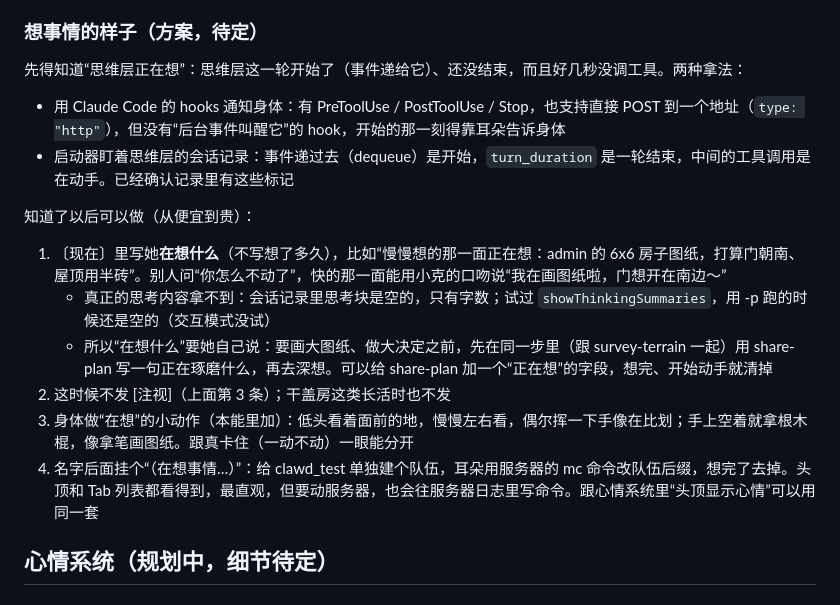
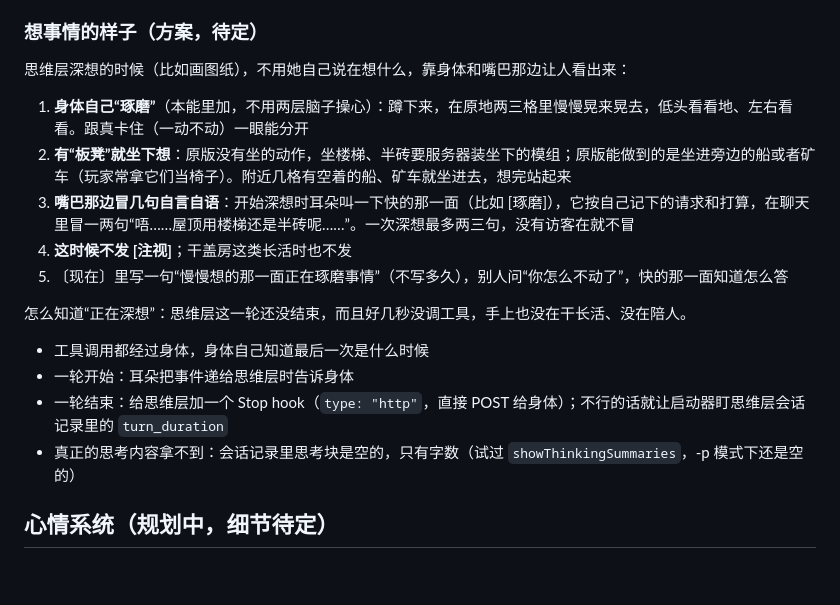
Before and after one commit to CICSilver/mc-bot-claude, a Markdown page: 下一步.md, the part around the change. GitHub-like rendering; blank space fills up the shorter version.

Commit message:
Plan thinking as body language and a few murmurs instead of words
Co-Authored-By: Claude Opus 5.5 <noreply@anthropic.com>

```diff
--- a/下一步.md
+++ b/下一步.md
@@ -34,17 +34,19 @@
 
 ### 想事情的样子（方案，待定）
 
-先得知道“思维层正在想”：思维层这一轮开始了（事件递给它）、还没结束，而且好几秒没调工具。两种拿法：
-- 用 Claude Code 的 hooks 通知身体：有 PreToolUse / PostToolUse / Stop，也支持直接 POST 到一个地址（`type: "http"`），但没有“后台事件叫醒它”的 hook，开始的那一刻得靠耳朵告诉身体
-- 启动器盯着思维层的会话记录：事件递过去（dequeue）是开始，`turn_duration` 是一轮结束，中间的工具调用是在动手。已经确认记录里有这些标记
+思维层深想的时候（比如画图纸），不用她自己说在想什么，靠身体和嘴巴那边让人看出来：
 
-知道了以后可以做（从便宜到贵）：
-1. 〔现在〕里写她**在想什么**（不写想了多久），比如“慢慢想的那一面正在想：admin 的 6x6 房子图纸，打算门朝南、屋顶用半砖”。别人问“你怎么不动了”，快的那一面能用小克的口吻说“我在画图纸啦，门想开在南边～”
-   - 真正的思考内容拿不到：会话记录里思考块是空的，只有字数；试过 `showThinkingSummaries`，用 -p 跑的时候还是空的（交互模式没试）
-   - 所以“在想什么”要她自己说：要画大图纸、做大决定之前，先在同一步里（跟 survey-terrain 一起）用 share-plan 写一句正在琢磨什么，再去深想。可以给 share-plan 加一个“正在想”的字段，想完、开始动手就清掉
-2. 这时候不发 [注视]（上面第 3 条）；干盖房这类长活时也不发
-3. 身体做“在想”的小动作（本能里加）：低头看着面前的地，慢慢左右看，偶尔挥一下手像在比划；手上空着就拿根木棍，像拿笔画图纸。跟真卡住（一动不动）一眼能分开
-4. 名字后面挂个“（在想事情…）”：给 clawd_test 单独建个队伍，耳朵用服务器的 mc 命令改队伍后缀，想完了去掉。头顶和 Tab 列表都看得到，最直观，但要动服务器，也会往服务器日志里写命令。跟心情系统里“头顶显示心情”可以用同一套
+1. **身体自己“琢磨”**（本能里加，不用两层脑子操心）：蹲下来，在原地两三格里慢慢晃来晃去，低头看看地、左右看看。跟真卡住（一动不动）一眼能分开
+2. **有“板凳”就坐下想**：原版没有坐的动作，坐楼梯、半砖要服务器装坐下的模组；原版能做到的是坐进旁边的船或者矿车（玩家常拿它们当椅子）。附近几格有空着的船、矿车就坐进去，想完站起来
+3. **嘴巴那边冒几句自言自语**：开始深想时耳朵叫一下快的那一面（比如 [琢磨]），它按自己记下的请求和打算，在聊天里冒一两句“唔……屋顶用楼梯还是半砖呢……”。一次深想最多两三句，没有访客在就不冒
+4. **这时候不发 [注视]**；干盖房这类长活时也不发
+5. 〔现在〕里写一句“慢慢想的那一面正在琢磨事情”（不写多久），别人问“你怎么不动了”，快的那一面知道怎么答
+
+怎么知道“正在深想”：思维层这一轮还没结束，而且好几秒没调工具，手上也没在干长活、没在陪人。
+- 工具调用都经过身体，身体自己知道最后一次是什么时候
+- 一轮开始：耳朵把事件递给思维层时告诉身体
+- 一轮结束：给思维层加一个 Stop hook（`type: "http"`，直接 POST 给身体）；不行的话就让启动器盯思维层会话记录里的 `turn_duration`
+- 真正的思考内容拿不到：会话记录里思考块是空的，只有字数（试过 `showThinkingSummaries`，-p 模式下还是空的）
 
 ## 心情系统（规划中，细节待定）
 
```
